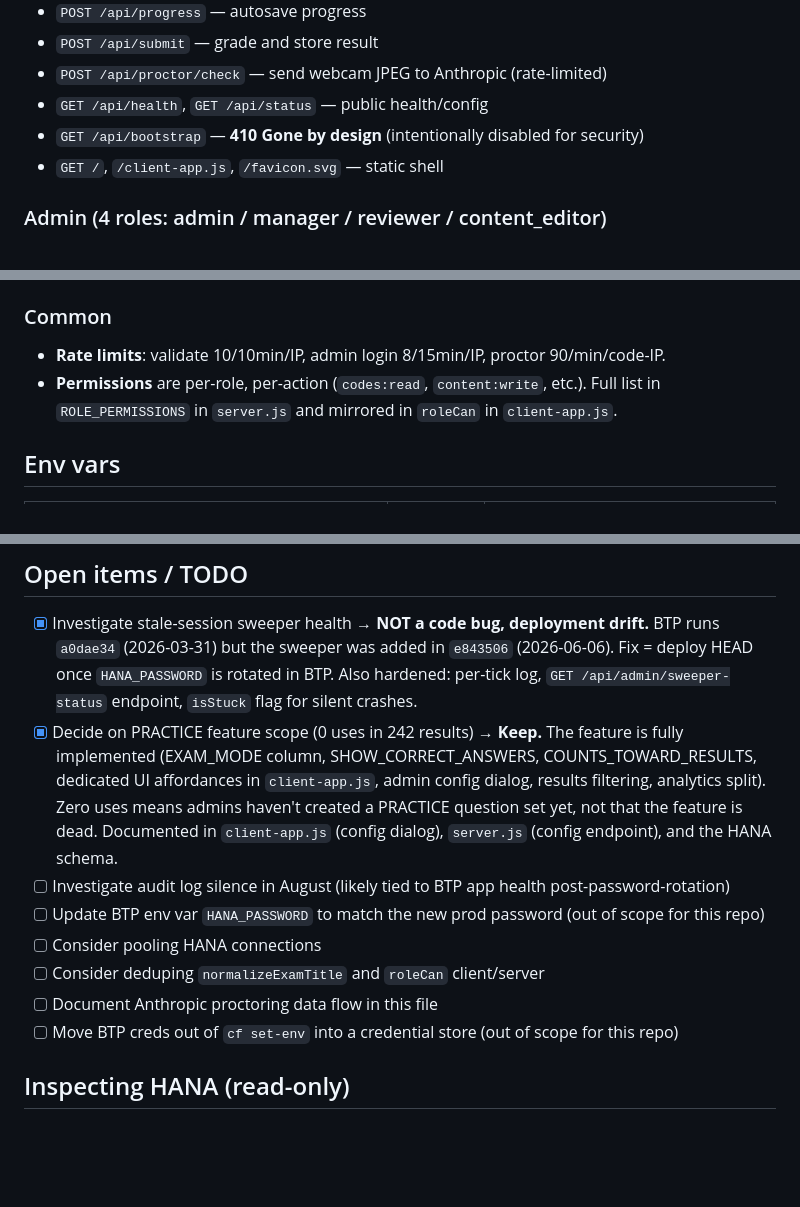
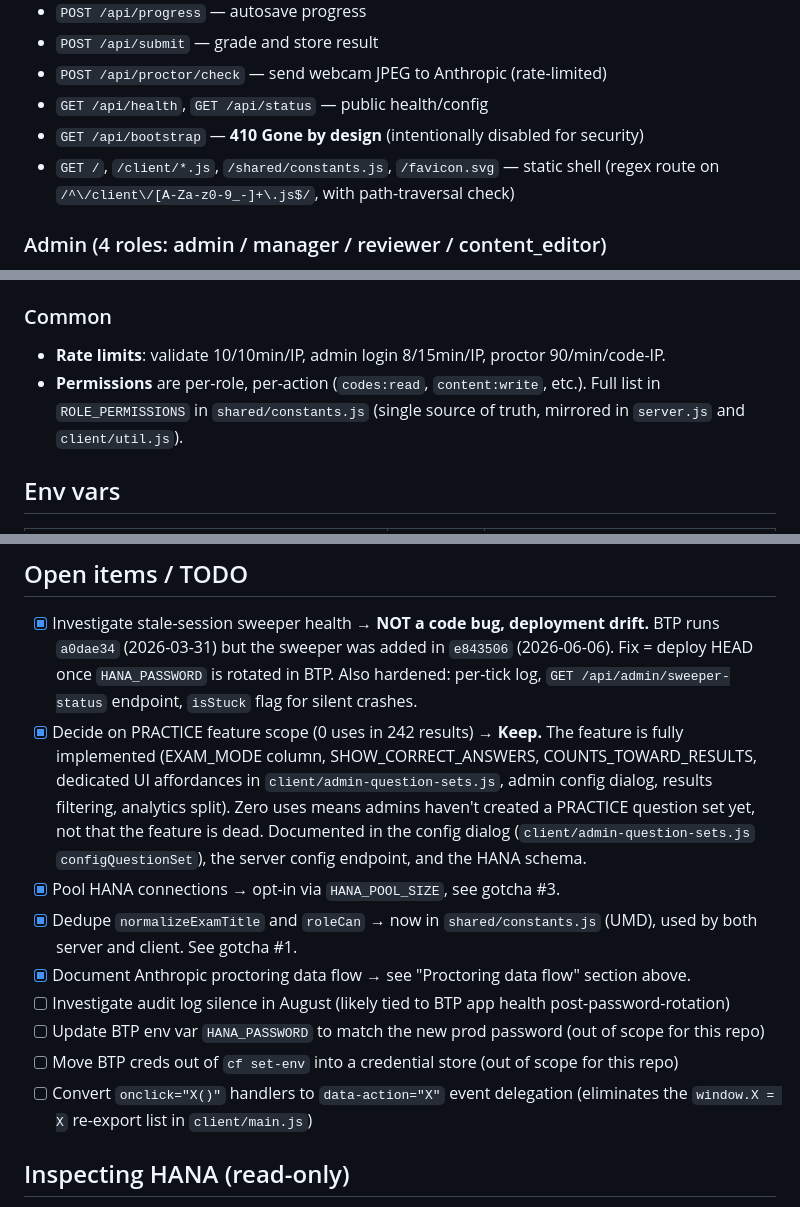
Before and after one commit to fernandosap/ITIL-EvalApp, a Markdown page: AGENTS.md, 3 parts joined by grey strips. Drawn GitHub-style; blank space fills up the shorter version.

```diff
--- a/AGENTS.md
+++ b/AGENTS.md
@@ -91,7 +131,7 @@ Unique index: `UX_QITEMS_SET_QINDEX` on `QUESTION_SET_QUESTIONS(QUESTION_SET_ID,
 - `POST /api/proctor/check` — send webcam JPEG to Anthropic (rate-limited)
 - `GET /api/health`, `GET /api/status` — public health/config
 - `GET /api/bootstrap` — **410 Gone by design** (intentionally disabled for security)
-- `GET /`, `/client-app.js`, `/favicon.svg` — static shell
+- `GET /`, `/client/*.js`, `/shared/constants.js`, `/favicon.svg` — static shell (regex route on `/^\/client\/[A-Za-z0-9_-]+\.js$/`, with path-traversal check)
 
 ### Admin (4 roles: admin / manager / reviewer / content_editor)
 - `POST /api/admin/login`, `/logout`, `/sessions/revoke-all`
@@ -146,7 +186,7 @@ fallback when XSUAA is not bound.
 ### Common
 
 - **Rate limits**: validate 10/10min/IP, admin login 8/15min/IP, proctor 90/min/code-IP.
-- **Permissions** are per-role, per-action (`codes:read`, `content:write`, etc.). Full list in `ROLE_PERMISSIONS` in `server.js` and mirrored in `roleCan` in `client-app.js`.
+- **Permissions** are per-role, per-action (`codes:read`, `content:write`, etc.). Full list in `ROLE_PERMISSIONS` in `shared/constants.js` (single source of truth, mirrored in `server.js` and `client/util.js`).
 
 ## Env vars
 
@@ -371,13 +411,14 @@ without any extra config.
 ## Open items / TODO
 
 - [x] Investigate stale-session sweeper health → **NOT a code bug, deployment drift.** BTP runs `a0dae34` (2026-03-31) but the sweeper was added in `e843506` (2026-06-06). Fix = deploy HEAD once `HANA_PASSWORD` is rotated in BTP. Also hardened: per-tick log, `GET /api/admin/sweeper-status` endpoint, `isStuck` flag for silent crashes.
-- [x] Decide on PRACTICE feature scope (0 uses in 242 results) → **Keep.** The feature is fully implemented (EXAM_MODE column, SHOW_CORRECT_ANSWERS, COUNTS_TOWARD_RESULTS, dedicated UI affordances in `client-app.js`, admin config dialog, results filtering, analytics split). Zero uses means admins haven't created a PRACTICE question set yet, not that the feature is dead. Documented in `client-app.js` (config dialog), `server.js` (config endpoint), and the HANA schema.
+- [x] Decide on PRACTICE feature scope (0 uses in 242 results) → **Keep.** The feature is fully implemented (EXAM_MODE column, SHOW_CORRECT_ANSWERS, COUNTS_TOWARD_RESULTS, dedicated UI affordances in `client/admin-question-sets.js`, admin config dialog, results filtering, analytics split). Zero uses means admins haven't created a PRACTICE question set yet, not that the feature is dead. Documented in the config dialog (`client/admin-question-sets.js` `configQuestionSet`), the server config endpoint, and the HANA schema.
+- [x] Pool HANA connections → opt-in via `HANA_POOL_SIZE`, see gotcha #3.
+- [x] Dedupe `normalizeExamTitle` and `roleCan` → now in `shared/constants.js` (UMD), used by both server and client. See gotcha #1.
+- [x] Document Anthropic proctoring data flow → see "Proctoring data flow" section above.
 - [ ] Investigate audit log silence in August (likely tied to BTP app health post-password-rotation)
 - [ ] Update BTP env var `HANA_PASSWORD` to match the new prod password (out of scope for this repo)
-- [ ] Consider pooling HANA connections
-- [ ] Consider deduping `normalizeExamTitle` and `roleCan` client/server
-- [ ] Document Anthropic proctoring data flow in this file
 - [ ] Move BTP creds out of `cf set-env` into a credential store (out of scope for this repo)
+- [ ] Convert `onclick="X()"` handlers to `data-action="X"` event delegation (eliminates the `window.X = X` re-export list in `client/main.js`)
 
 ## Inspecting HANA (read-only)
 
```
Also changed, not shown: other parts of AGENTS.md (+50 -10 lines).
